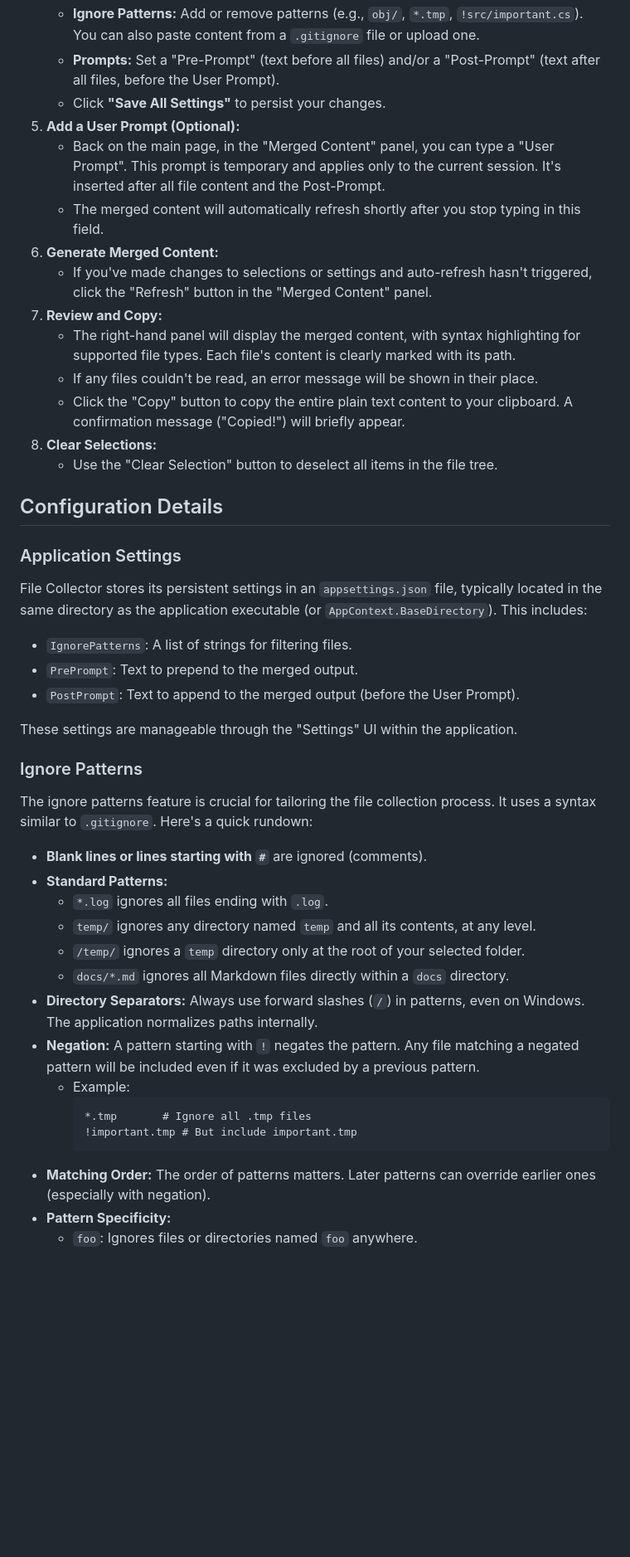
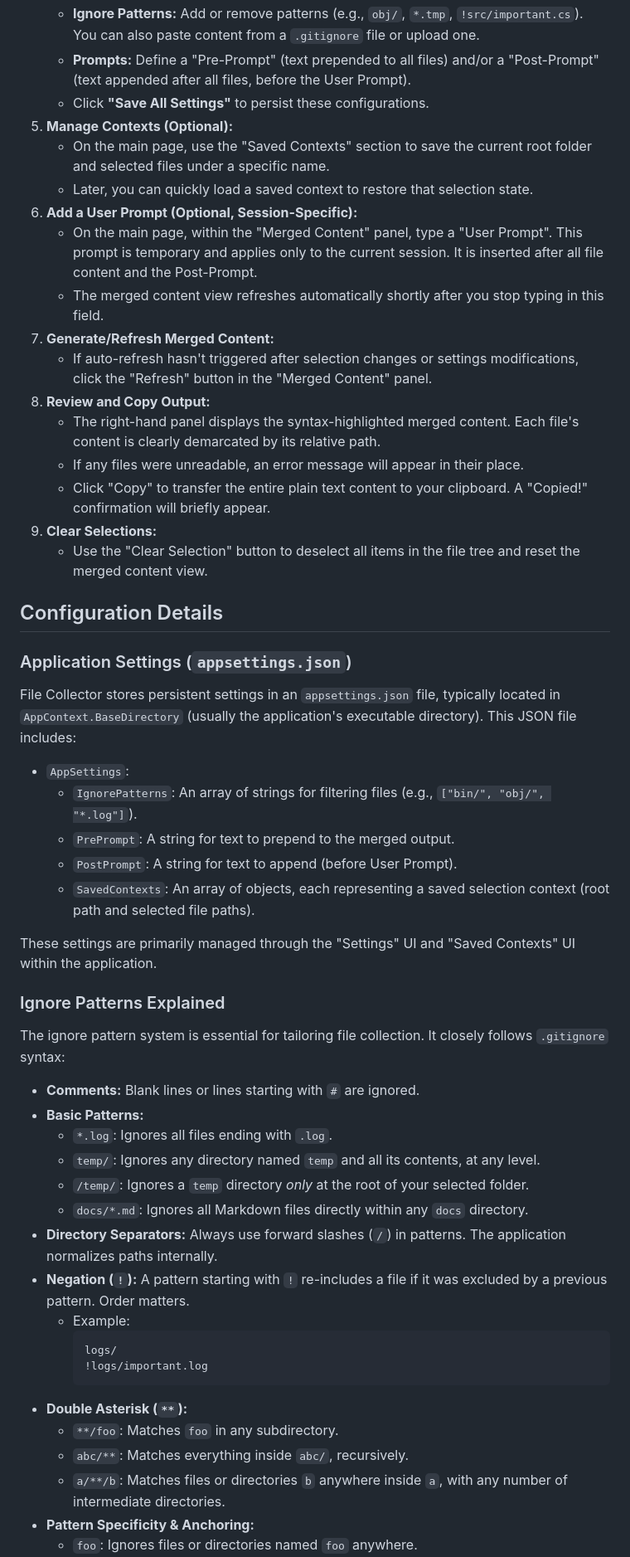
Before and after one commit to lorenzodimauro97/FileCollector, a Markdown page: README.md, the part around one of its changes. Shown at 83% size. Drawn GitHub-style; blank space fills up the shorter version.

````diff
--- a/README.md
+++ b/README.md
@@ -155,47 +163,55 @@ Follow these steps to get File Collector up and running on your system.
     *   **Ignore Patterns:** Add or remove patterns (e.g., `obj/`, `*.tmp`, `!src/important.cs`). You can also paste content from a `.gitignore` file or upload one.
-    *   **Prompts:** Set a "Pre-Prompt" (text before all files) and/or a "Post-Prompt" (text after all files, before the User Prompt).
-    *   Click **"Save All Settings"** to persist your changes.
-5.  **Add a User Prompt (Optional):**
-    *   Back on the main page, in the "Merged Content" panel, you can type a "User Prompt". This prompt is temporary and applies only to the current session. It's inserted after all file content and the Post-Prompt.
-    *   The merged content will automatically refresh shortly after you stop typing in this field.
-6.  **Generate Merged Content:**
-    *   If you've made changes to selections or settings and auto-refresh hasn't triggered, click the "Refresh" button in the "Merged Content" panel.
-7.  **Review and Copy:**
-    *   The right-hand panel will display the merged content, with syntax highlighting for supported file types. Each file's content is clearly marked with its path.
-    *   If any files couldn't be read, an error message will be shown in their place.
-    *   Click the "Copy" button to copy the entire plain text content to your clipboard. A confirmation message ("Copied!") will briefly appear.
-8.  **Clear Selections:**
-    *   Use the "Clear Selection" button to deselect all items in the file tree.
+    *   **Prompts:** Define a "Pre-Prompt" (text prepended to all files) and/or a "Post-Prompt" (text appended after all files, before the User Prompt).
+    *   Click **"Save All Settings"** to persist these configurations.
+5.  **Manage Contexts (Optional):**
+    *   On the main page, use the "Saved Contexts" section to save the current root folder and selected files under a specific name.
+    *   Later, you can quickly load a saved context to restore that selection state.
+6.  **Add a User Prompt (Optional, Session-Specific):**
+    *   On the main page, within the "Merged Content" panel, type a "User Prompt". This prompt is temporary and applies only to the current session. It is inserted after all file content and the Post-Prompt.
+    *   The merged content view refreshes automatically shortly after you stop typing in this field.
+7.  **Generate/Refresh Merged Content:**
+    *   If auto-refresh hasn't triggered after selection changes or settings modifications, click the "Refresh" button in the "Merged Content" panel.
+8.  **Review and Copy Output:**
+    *   The right-hand panel displays the syntax-highlighted merged content. Each file's content is clearly demarcated by its relative path.
+    *   If any files were unreadable, an error message will appear in their place.
+    *   Click "Copy" to transfer the entire plain text content to your clipboard. A "Copied!" confirmation will briefly appear.
+9.  **Clear Selections:**
+    *   Use the "Clear Selection" button to deselect all items in the file tree and reset the merged content view.
 
 ## Configuration Details
 
-### Application Settings
+### Application Settings (`appsettings.json`)
 
-File Collector stores its persistent settings in an `appsettings.json` file, typically located in the same directory as the application executable (or `AppContext.BaseDirectory`). This includes:
+File Collector stores persistent settings in an `appsettings.json` file, typically located in `AppContext.BaseDirectory` (usually the application's executable directory). This JSON file includes:
 
-*   `IgnorePatterns`: A list of strings for filtering files.
-*   `PrePrompt`: Text to prepend to the merged output.
-*   `PostPrompt`: Text to append to the merged output (before the User Prompt).
+*   `AppSettings`:
+    *   `IgnorePatterns`: An array of strings for filtering files (e.g., `["bin/", "obj/", "*.log"]`).
+    *   `PrePrompt`: A string for text to prepend to the merged output.
+    *   `PostPrompt`: A string for text to append (before User Prompt).
+    *   `SavedContexts`: An array of objects, each representing a saved selection context (root path and selected file paths).
 
-These settings are manageable through the "Settings" UI within the application.
+These settings are primarily managed through the "Settings" UI and "Saved Contexts" UI within the application.
 
-### Ignore Patterns
+### Ignore Patterns Explained
 
-The ignore patterns feature is crucial for tailoring the file collection process. It uses a syntax similar to `.gitignore`. Here's a quick rundown:
+The ignore pattern system is essential for tailoring file collection. It closely follows `.gitignore` syntax:
 
-*   **Blank lines or lines starting with `#`** are ignored (comments).
-*   **Standard Patterns:**
-    *   `*.log` ignores all files ending with `.log`.
-    *   `temp/` ignores any directory named `temp` and all its contents, at any level.
-    *   `/temp/` ignores a `temp` directory only at the root of your selected folder.
-    *   `docs/*.md` ignores all Markdown files directly within a `docs` directory.
-*   **Directory Separators:** Always use forward slashes (`/`) in patterns, even on Windows. The application normalizes paths internally.
-*   **Negation:** A pattern starting with `!` negates the pattern. Any file matching a negated pattern will be included even if it was excluded by a previous pattern.
+*   **Comments:** Blank lines or lines starting with `#` are ignored.
+*   **Basic Patterns:**
+    *   `*.log`: Ignores all files ending with `.log`.
+    *   `temp/`: Ignores any directory named `temp` and all its contents, at any level.
+    *   `/temp/`: Ignores a `temp` directory *only* at the root of your selected folder.
+    *   `docs/*.md`: Ignores all Markdown files directly within any `docs` directory.
+*   **Directory Separators:** Always use forward slashes (`/`) in patterns. The application normalizes paths internally.
+*   **Negation (`!`):** A pattern starting with `!` re-includes a file if it was excluded by a previous pattern. Order matters.
     *   Example:
         ```
-        *.tmp       # Ignore all .tmp files
-        !important.tmp # But include important.tmp
+        logs/
+        !logs/important.log
         ```
-*   **Matching Order:** The order of patterns matters. Later patterns can override earlier ones (especially with negation).
-*   **Pattern Specificity:**
+*   **Double Asterisk (`**`):**
+    *   `**/foo`: Matches `foo` in any subdirectory.
+    *   `abc/**`: Matches everything inside `abc/`, recursively.
+    *   `a/**/b`: Matches files or directories `b` anywhere inside `a`, with any number of intermediate directories.
+*   **Pattern Specificity & Anchoring:**
     *   `foo`: Ignores files or directories named `foo` anywhere.
````
Also changed, not shown: other parts of README.md (+111 -82 lines).
